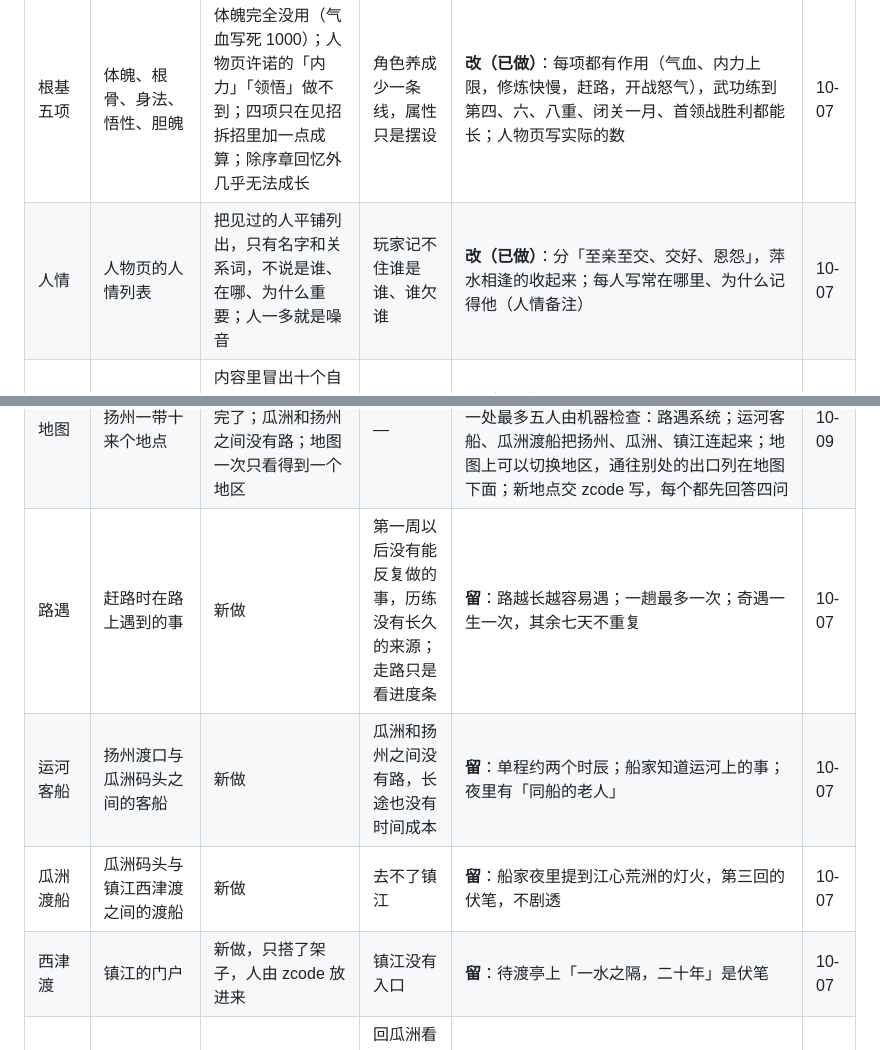
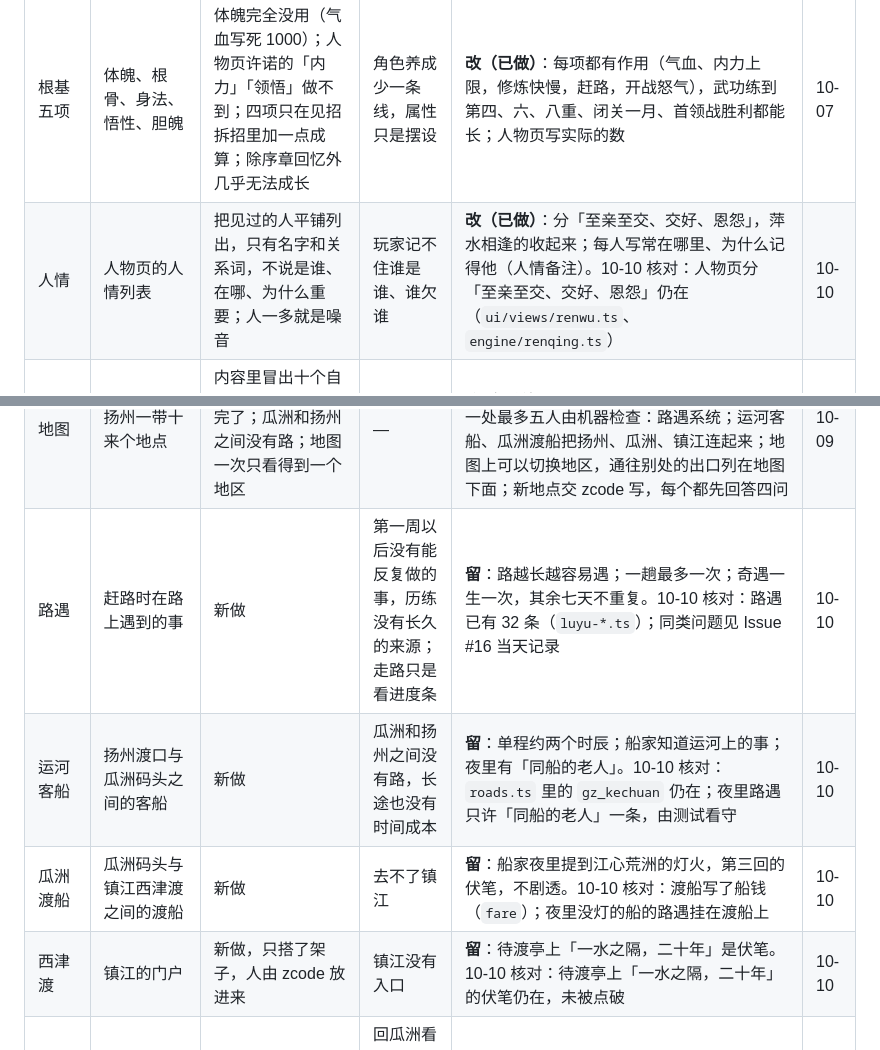
Before and after one commit to mud4u404/game006, a Markdown page: docs/audit.md, 2 parts joined by grey strips. Rendered like a GitHub page.

Commit message:
清道夫 10-10：审五项（人情、路遇、运河客船、瓜洲渡船、西津渡） (#639)
Claude-Session: https://claude.ai/code/session_01HkFmaEh3aDUThRA6srDCc6

Co-authored-by: Claude <noreply@anthropic.com>

```diff
--- a/docs/audit.md
+++ b/docs/audit.md
@@ -35,7 +35,7 @@
 | 时间 | 顶栏的时辰、天气 | 只有赶路、战斗、闭关推进时间，在城里做事时间不动，看起来像停了 | 昼夜、只在夜里出现的人都失去意义 | **改（已做）**：顶栏显示到刻（`core/time.ts`：一个时辰八刻，每刻十五分钟） | 10-09 |
 | 缉拿草上飞 | 府衙的支线 | 揭榜之后没有任何内容能推进，玩家卡死 | — | **留（已做）**：后半段已补完（`caoshangfei.ts`）；`tests/content.test.ts`「任务走得完」和 `tests/engine.test.ts`「缉拿草上飞走得完」两道机器检查 | 10-08 |
 | 根基五项 | 体魄、根骨、身法、悟性、胆魄 | 体魄完全没用（气血写死 1000）；人物页许诺的「内力」「领悟」做不到；四项只在见招拆招里加一点成算；除序章回忆外几乎无法成长 | 角色养成少一条线，属性只是摆设 | **改（已做）**：每项都有作用（气血、内力上限，修炼快慢，赶路，开战怒气），武功练到第四、六、八重、闭关一月、首领战胜利都能长；人物页写实际的数 | 10-07 |
-| 人情 | 人物页的人情列表 | 把见过的人平铺列出，只有名字和关系词，不说是谁、在哪、为什么重要；人一多就是噪音 | 玩家记不住谁是谁、谁欠谁 | **改（已做）**：分「至亲至交、交好、恩怨」，萍水相逢的收起来；每人写常在哪里、为什么记得他（人情备注） | 10-07 |
+| 人情 | 人物页的人情列表 | 把见过的人平铺列出，只有名字和关系词，不说是谁、在哪、为什么重要；人一多就是噪音 | 玩家记不住谁是谁、谁欠谁 | **改（已做）**：分「至亲至交、交好、恩怨」，萍水相逢的收起来；每人写常在哪里、为什么记得他（人情备注）。10-10 核对：人物页分「至亲至交、交好、恩怨」仍在（`ui/views/renwu.ts`、`engine/renqing.ts`） | 10-10 |
 | 关系称谓 | 素不相识、相谈甚欢…… | 内容里冒出十个自创的词（初识、旧识、不打不相识、感恩戴德、笑脸相迎……），关系没有统一的高低 | 条件判断容易漏，人情没法分组 | **改（已做）**：统一到关系阶梯，味道写进人情备注；旧存档读档时自动迁移；CI 检查。10-08 核对：内容包里的 `rel` 效果只用到六个称谓，都在阶梯里 | 10-08 |
 | 主手、副手 | 武功搭配的两个外功槽 | 武侠里一人同时只使一门外功，双手各使一门是「左右互搏」 | — | **改（已做）**：拳脚、兵刃两个位置，同一时间只使一门外功（`engine/build.ts`）；左右互搏做成奇遇还没做，留作后续 | 10-09 |
 | 道具 | 行囊里的东西 | 只有金疮药能用；杏花、花雕、断首刀的说明许诺了送人、喝、卖，却做不到 | — | **改**：分类与动作（`docs/zhuangbei.md`） | 10-07 |
@@ -44,10 +44,10 @@
 | 侠义、恶名 | 两项江湖声望 | 侠义只在一条传闻里用到，恶名一处都没用到，玩家也看不到它们带来的变化 | 什么都不少，但江湖的反馈少了一层 | **改**：要么让人物、门派、传闻真的认它（例如恶名高的进不了六扇门、店家不卖），要么并进「江湖口碑」。第一步已做：侠义到 20，漕帮管事才肯带兄弟去渡口。10-08 核对：引擎支持 `eming` 条件，但内容包里没有任何地方读恶名，玩家只在人物页看到一个数字；建议开内容任务让恶名有反应（店家不卖、六扇门不收、人物换口气） | 10-08 |
 | 武学库 | 七十多门门派武功 | 玩家目前一门都学不到（拜师系统还没做），对玩家暂时无意义 | 门派系统落空 | **改（进行中）**：拜师已做：少林、峨眉、华山、武当、桃花岛、铁掌帮六派有江南道据点（`shanmen-*.ts`，可拜师、考验、传艺、升外门）；全真、古墓在 PR #141、#143，等协作者按复审意见改完。武功表里共 24 个门派，还有十几派没有师父，下一批据点要排队 | 10-09 |
 | 地图 | 扬州一带十来个地点 | 第一回只开放扬州，玩家很快就走完了；瓜洲和扬州之间没有路；地图一次只看得到一个地区 | — | **改（进行中）**：10-09 核对：扬州 34 处、瓜洲 13 处、苏州 13 处、镇江 10 处，四个地区；一处最多五人由机器检查：路遇系统；运河客船、瓜洲渡船把扬州、瓜洲、镇江连起来；地图上可以切换地区，通往别处的出口列在地图下面；新地点交 zcode 写，每个都先回答四问 | 10-09 |
-| 路遇 | 赶路时在路上遇到的事 | 新做 | 第一周以后没有能反复做的事，历练没有长久的来源；走路只是看进度条 | **留**：路越长越容易遇；一趟最多一次；奇遇一生一次，其余七天不重复 | 10-07 |
-| 运河客船 | 扬州渡口与瓜洲码头之间的客船 | 新做 | 瓜洲和扬州之间没有路，长途也没有时间成本 | **留**：单程约两个时辰；船家知道运河上的事；夜里有「同船的老人」 | 10-07 |
-| 瓜洲渡船 | 瓜洲码头与镇江西津渡之间的渡船 | 新做 | 去不了镇江 | **留**：船家夜里提到江心荒洲的灯火，第三回的伏笔，不剧透 | 10-07 |
-| 西津渡 | 镇江的门户 | 新做，只搭了架子，人由 zcode 放进来 | 镇江没有入口 | **留**：待渡亭上「一水之隔，二十年」是伏笔 | 10-07 |
+| 路遇 | 赶路时在路上遇到的事 | 新做 | 第一周以后没有能反复做的事，历练没有长久的来源；走路只是看进度条 | **留**：路越长越容易遇；一趟最多一次；奇遇一生一次，其余七天不重复。10-10 核对：路遇已有 32 条（`luyu-*.ts`）；同类问题见 Issue #16 当天记录 | 10-10 |
+| 运河客船 | 扬州渡口与瓜洲码头之间的客船 | 新做 | 瓜洲和扬州之间没有路，长途也没有时间成本 | **留**：单程约两个时辰；船家知道运河上的事；夜里有「同船的老人」。10-10 核对：`roads.ts` 里的 `gz_kechuan` 仍在；夜里路遇只许「同船的老人」一条，由测试看守 | 10-10 |
+| 瓜洲渡船 | 瓜洲码头与镇江西津渡之间的渡船 | 新做 | 去不了镇江 | **留**：船家夜里提到江心荒洲的灯火，第三回的伏笔，不剧透。10-10 核对：渡船写了船钱（`fare`）；夜里没灯的船的路遇挂在渡船上 | 10-10 |
+| 西津渡 | 镇江的门户 | 新做，只搭了架子，人由 zcode 放进来 | 镇江没有入口 | **留**：待渡亭上「一水之隔，二十年」是伏笔。10-10 核对：待渡亭上「一水之隔，二十年」的伏笔仍在，未被点破 | 10-10 |
 | 江伯坟、重回瓜洲 | 序章以后的瓜洲 | 新做：小屋是焦土，镇上的人记得江伯，坟前可以祭拜 | 回瓜洲看到的还是序章前的样子，世界不记得发生过什么 | **留**：以后在坟前补上身世回忆（第二回以后） | 10-07 |
 | 开局强度 | 开局的气血、内力、武功境界 | 一开局就是三流，气血一千、寒江剑法略有小成；伤害和境界无关，练不练都一样狠，没有「从零练起」的成长 | 没有成长感，屠千山一上来就能打赢 | **改（已做）**：开局不入流，武功都在初窥门径；伤害随境界；内功突破长气血内力；屠千山成为第一道门槛，靠练、靠打听、靠帮手去赢 | 10-07 |
 | 闭关 | 武功页的一日、七日、一月 | 一个按钮白送熟练度和内力，一月抵得上一整回的任务；成长的源头在按钮上，不在江湖上 | 没有挂机成长 | **改（已做）**：闭关消化历练；历练从实战、了结的事、高人指点里来；没有历练，闭门造车 | 10-07 |
```
